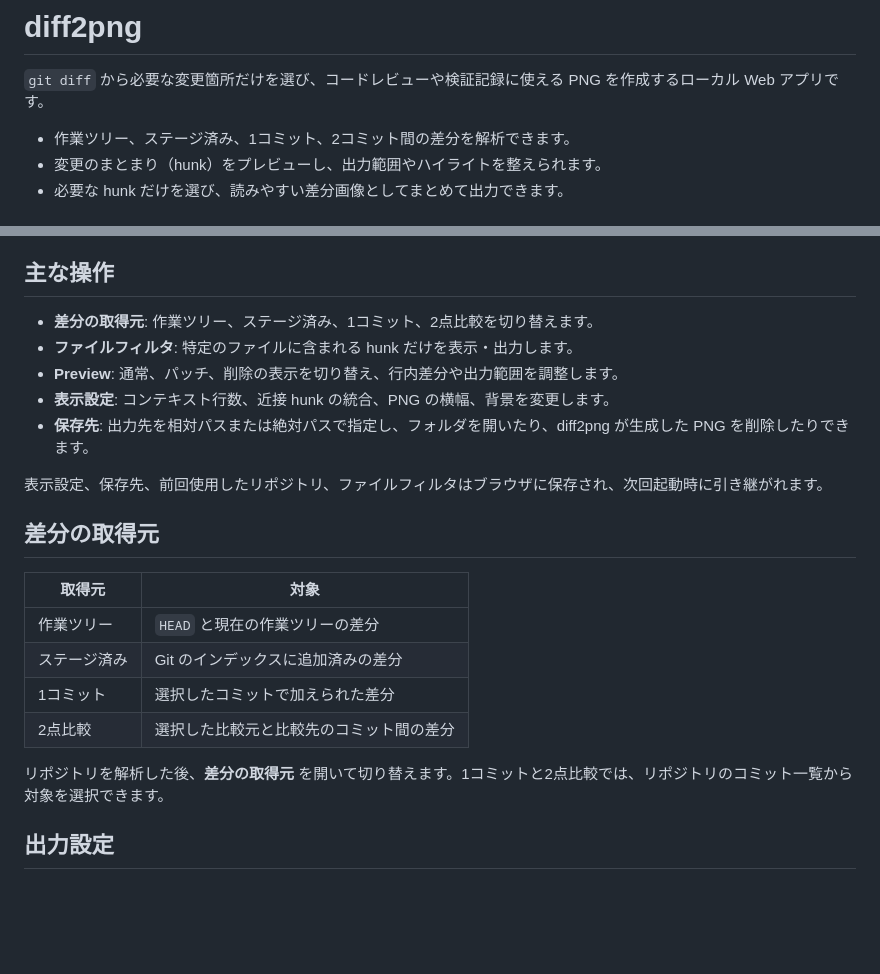
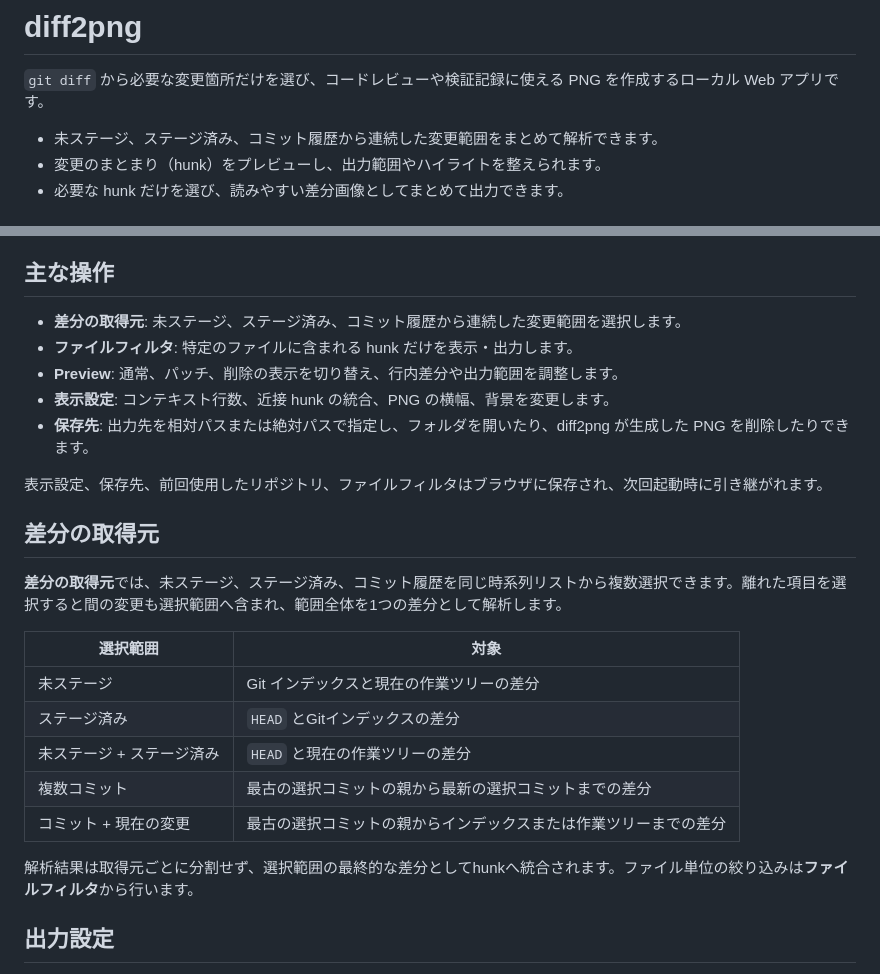
Before and after one commit to senu3/diff2png, a Markdown page: README.md, 2 parts joined by grey strips. Rendered like a GitHub page; blank space fills up the shorter version.

Commit message:
ReWrite README.md

```diff
--- a/README.md
+++ b/README.md
@@ -2,7 +2,7 @@
 
 `git diff` から必要な変更箇所だけを選び、コードレビューや検証記録に使える PNG を作成するローカル Web アプリです。
 
-- 作業ツリー、ステージ済み、1コミット、2コミット間の差分を解析できます。
+- 未ステージ、ステージ済み、コミット履歴から連続した変更範囲をまとめて解析できます。
 - 変更のまとまり（hunk）をプレビューし、出力範囲やハイライトを整えられます。
 - 必要な hunk だけを選び、読みやすい差分画像としてまとめて出力できます。
 
@@ -44,7 +44,7 @@ uv run python app.py
 
 ## 主な操作
 
-- **差分の取得元**: 作業ツリー、ステージ済み、1コミット、2点比較を切り替えます。
+- **差分の取得元**: 未ステージ、ステージ済み、コミット履歴から連続した変更範囲を選択します。
 - **ファイルフィルタ**: 特定のファイルに含まれる hunk だけを表示・出力します。
 - **Preview**: 通常、パッチ、削除の表示を切り替え、行内差分や出力範囲を調整します。
 - **表示設定**: コンテキスト行数、近接 hunk の統合、PNG の横幅、背景を変更します。
@@ -54,14 +54,17 @@ uv run python app.py
 
 ## 差分の取得元
 
-| 取得元 | 対象 |
+**差分の取得元**では、未ステージ、ステージ済み、コミット履歴を同じ時系列リストから複数選択できます。離れた項目を選択すると間の変更も選択範囲へ含まれ、範囲全体を1つの差分として解析します。
+
+| 選択範囲 | 対象 |
 | --- | --- |
-| 作業ツリー | `HEAD` と現在の作業ツリーの差分 |
-| ステージ済み | Git のインデックスに追加済みの差分 |
-| 1コミット | 選択したコミットで加えられた差分 |
-| 2点比較 | 選択した比較元と比較先のコミット間の差分 |
+| 未ステージ | Git インデックスと現在の作業ツリーの差分 |
+| ステージ済み | `HEAD` とGitインデックスの差分 |
+| 未ステージ + ステージ済み | `HEAD` と現在の作業ツリーの差分 |
+| 複数コミット | 最古の選択コミットの親から最新の選択コミットまでの差分 |
+| コミット + 現在の変更 | 最古の選択コミットの親からインデックスまたは作業ツリーまでの差分 |
 
-リポジトリを解析した後、**差分の取得元** を開いて切り替えます。1コミットと2点比較では、リポジトリのコミット一覧から対象を選択できます。
+解析結果は取得元ごとに分割せず、選択範囲の最終的な差分としてhunkへ統合されます。ファイル単位の絞り込みは**ファイルフィルタ**から行います。
 
 ## 出力設定
 
```
